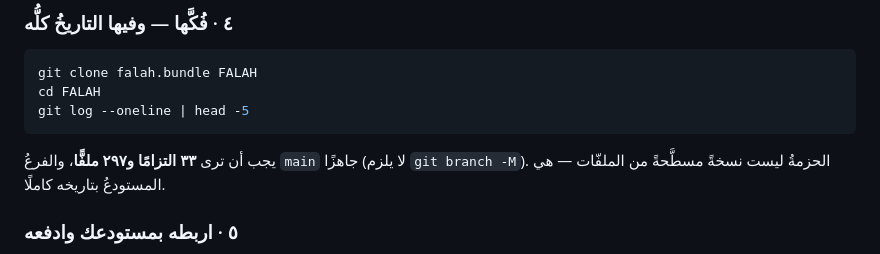
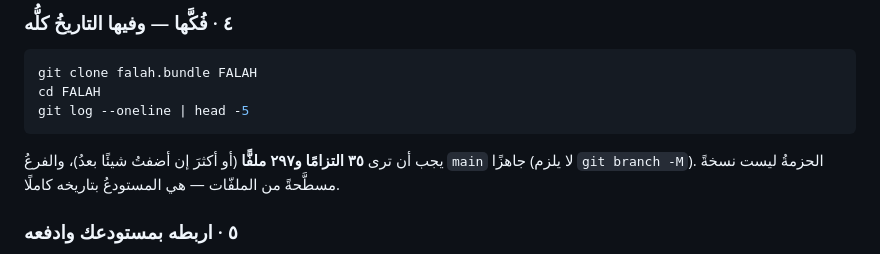
Before and after one commit to daood40/FALAH-Flutter-app-Android-iOS-., a Markdown page: docs/PUSH_TO_GITHUB.md, the part around the change. Drawn GitHub-style.

Commit message:
تصحيحُ عددِ الالتزامات في الدليل — ٣٥ لا ٣٣
رقمٌ صغيرٌ لكنّه يُقلق من يتحقّق: من رأى ٣٥ حيث قيل له ٣٣ ظنّ الحزمةَ غيرَ
التي وُصفت. وأُضيفت «أو أكثرَ إن أضفتُ شيئًا بعدُ» فلا يتقادم السطرُ مرّةً
أخرى.

Co-Authored-By: Claude Opus 5 <noreply@anthropic.com>
Claude-Session: https://claude.ai/code/session_01SGEauBJ6JummdUpn6RmLHM

````diff
--- a/docs/PUSH_TO_GITHUB.md
+++ b/docs/PUSH_TO_GITHUB.md
@@ -81,7 +81,7 @@ cd FALAH
 git log --oneline | head -5
 ```
 
-يجب أن ترى **٣٣ التزامًا و٢٩٧ ملفًّا**، والفرعُ `main` جاهزًا (لا يلزم
+يجب أن ترى **٣٥ التزامًا و٢٩٧ ملفًّا** (أو أكثرَ إن أضفتُ شيئًا بعدُ)، والفرعُ `main` جاهزًا (لا يلزم
 `git branch -M`). الحزمةُ ليست نسخةً مسطَّحةً من الملفّات
 — هي المستودعُ بتاريخه كاملًا.
 
````
